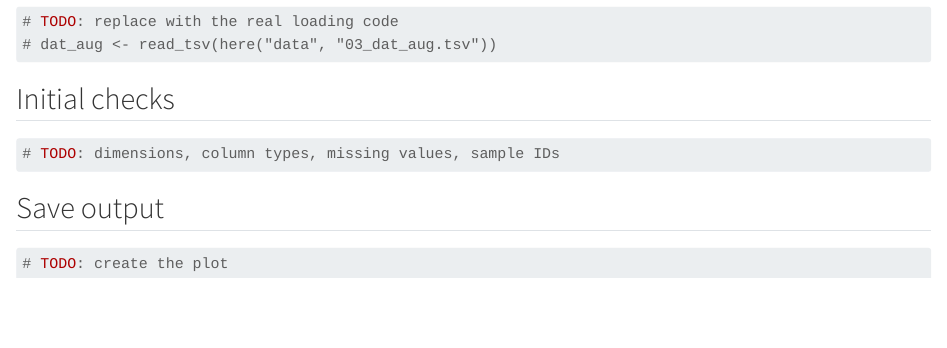
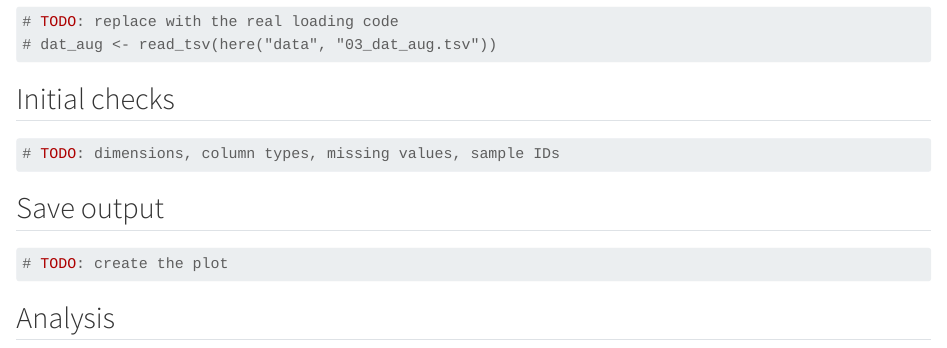
Before and after one commit to rforbiodatascience26/group12_project, a Quarto document (R/05_analysis_1.qmd): the page in a window 1100 px wide, from 550 px down. Rendered offline with R 4.5, knitr and Pandoc in place of Quarto, with nearby package versions.

Commit message:
created title - s263479

````diff
--- a/R/05_analysis_1.qmd
+++ b/R/05_analysis_1.qmd
@@ -42,3 +42,5 @@ source(here("R", "99_proj_func.R"))
 #| label: 05_save
 # TODO: create the plot
 ```
+
+## Analysis
````
